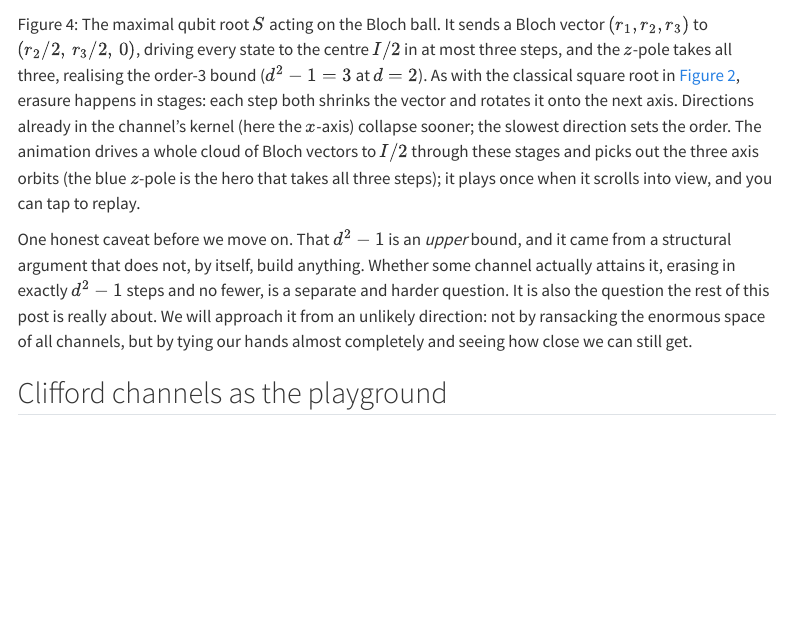
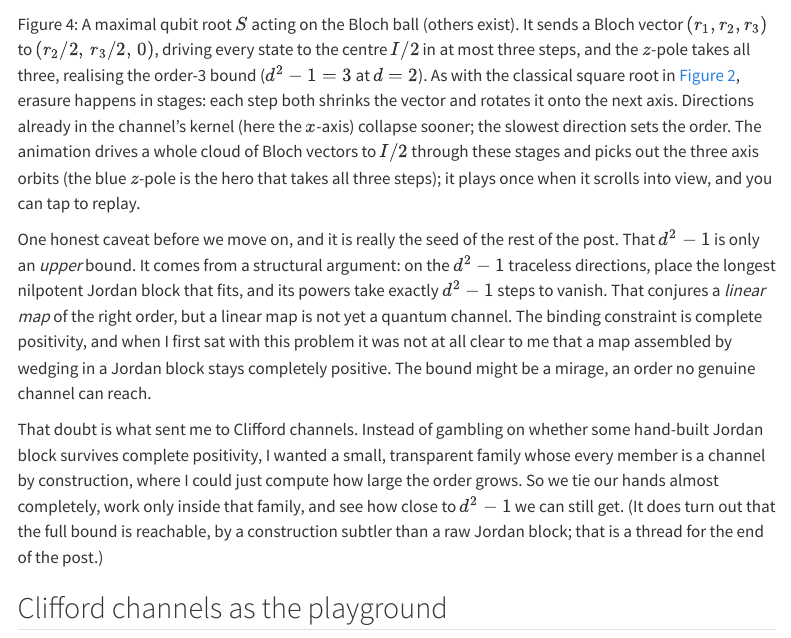
Before and after one commit to Florian2Richter/florian2richter.github.io, a Quarto document (posts/clifford-roots/index.qmd): the page in a window 1100 px wide, from 8240 px down. Rendered offline with R 4.5, knitr and Pandoc in place of Quarto, with nearby package versions; menus at the side of the page are left out.

Commit message:
Rework the quantum-upgrade caveat: Jordan block, CP doubt, first person
End the quantum upgrade with the honest research story instead of a terse
caveat. State that the d^2-1 upper bound comes from wedging the longest
nilpotent Jordan block onto the traceless directions, that this only
gives a linear map, and that whether it stays completely positive was not
clear at first, which is exactly what motivated turning to Clifford
channels. Written in the first person, without self-citation (attainment
is left as a thread for the end). Also clarify the figure shows "a"
maximal qubit root, not "the" (others exist).

https://claude.ai/code/session_01CExUHwYptEAQg9ZF2T18k6

```diff
--- a/posts/clifford-roots/index.qmd
+++ b/posts/clifford-roots/index.qmd
@@ -606,8 +606,9 @@ grew, and it grew quadratically.
 
 {{< include figures/fig3b-bloch-root/interactive.qmd >}}
 
-The maximal qubit root $S$ acting on the Bloch ball. It sends a Bloch
-vector $(r_1, r_2, r_3)$ to $(r_2/2,\, r_3/2,\, 0)$, driving every state
+A maximal qubit root $S$ acting on the Bloch ball (others exist). It
+sends a Bloch vector $(r_1, r_2, r_3)$ to $(r_2/2,\, r_3/2,\, 0)$,
+driving every state
 to the centre $I/2$ in at most three steps, and the $z$-pole takes all
 three, realising the order-3 bound ($d^2 - 1 = 3$ at $d = 2$). As with
 the classical square root in @fig-root-d3, erasure happens in stages:
@@ -621,14 +622,25 @@ replay.
 
 :::
 
-One honest caveat before we move on. That $d^2 - 1$ is an *upper* bound,
-and it came from a structural argument that does not, by itself, build
-anything. Whether some channel actually attains it, erasing in exactly
-$d^2 - 1$ steps and no fewer, is a separate and harder question. It is
-also the question the rest of this post is really about. We will
-approach it from an unlikely direction: not by ransacking the enormous
-space of all channels, but by tying our hands almost completely and
-seeing how close we can still get.
+One honest caveat before we move on, and it is really the seed of the
+rest of the post. That $d^2 - 1$ is only an *upper* bound. It comes from
+a structural argument: on the $d^2 - 1$ traceless directions, place the
+longest nilpotent Jordan block that fits, and its powers take exactly
+$d^2 - 1$ steps to vanish. That conjures a *linear map* of the right
+order, but a linear map is not yet a quantum channel. The binding
+constraint is complete positivity, and when I first sat with this problem
+it was not at all clear to me that a map assembled by wedging in a Jordan
+block stays completely positive. The bound might be a mirage, an order no
+genuine channel can reach.
+
+That doubt is what sent me to Clifford channels. Instead of gambling on
+whether some hand-built Jordan block survives complete positivity, I
+wanted a small, transparent family whose every member is a channel by
+construction, where I could just compute how large the order grows. So we
+tie our hands almost completely, work only inside that family, and see
+how close to $d^2 - 1$ we can still get. (It does turn out that the full
+bound is reachable, by a construction subtler than a raw Jordan block;
+that is a thread for the end of the post.)
 
 <!-- =================================================================== -->
 ## Clifford channels as the playground {#sec-clifford}
```
